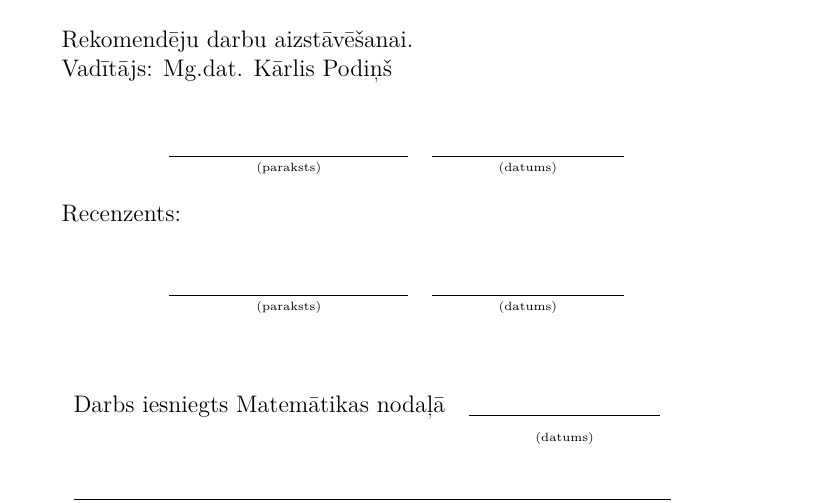
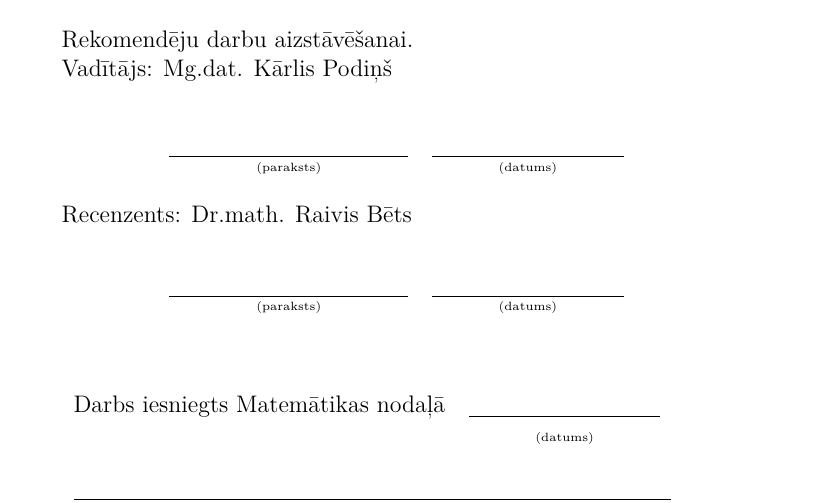
Before and after one commit to Ratniex/bakalaurs, a LaTeX document (main.tex, which reads titullapa.tex): part of page 24 of 24, cut so that both start at the same text. Compiled offline with LuaLaTeX.

Commit message:
recenzents

```diff
--- a/titullapa.tex
+++ b/titullapa.tex
@@ -6,6 +6,6 @@
 \autors{Pēteris Ratnieks}
 \studapl{pr13005}
 \vaditajs{Mg.dat. Kārlis Podiņš}
-% \recenzents{doc. Dr.math. Jānis Valeinis}
+\recenzents{Dr.math. Raivis Bēts}
 \vieta{Rīga}
 \gads{2017}
```
